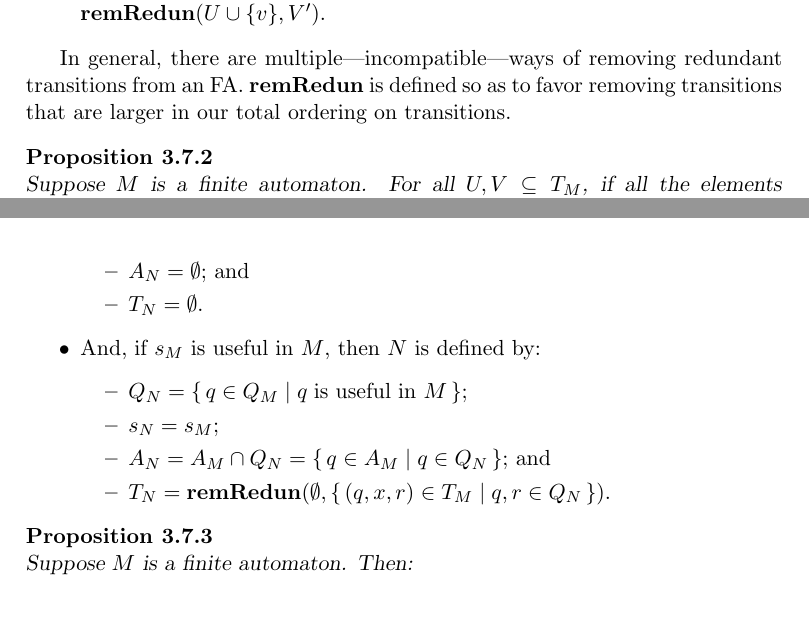
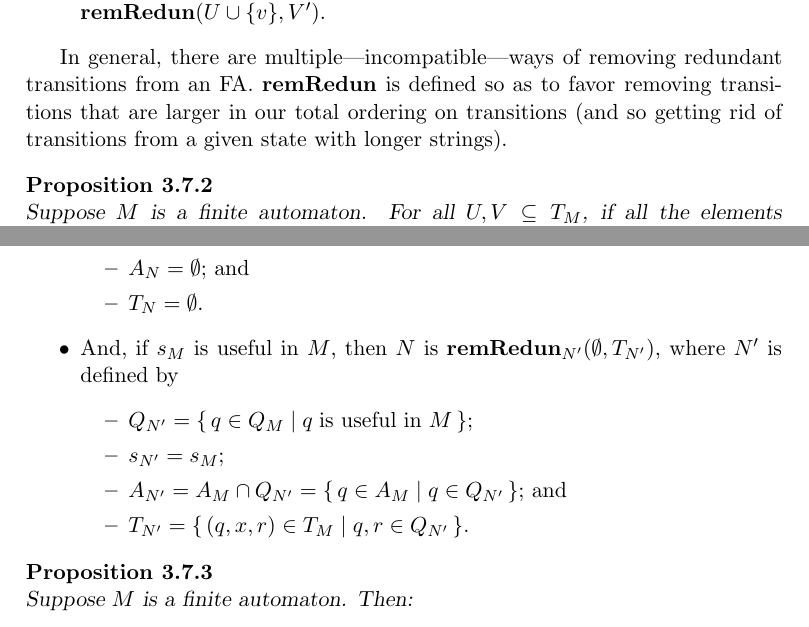
Before and after one commit to alleystoughton/Forlan, a LaTeX thesis (book/book.tex, which reads book/chap-3.7.tex): two parts of pages 177 and 178 of 400, joined at a grey line, cut so that both start at the same text. The pictures show the PDF file book/book.pdf that the author committed with the source.

Commit message:
Small clarification to book.

```diff
--- a/book/chap-3.7.tex
+++ b/book/chap-3.7.tex
@@ -159,7 +159,8 @@ $\remRedun(U, V)$ proceeds as follows:
 In general, there are multiple---incompatible---ways of removing
 redundant transitions from an FA.  $\remRedun$ is defined so as to
 favor removing transitions that are larger in our total ordering on
-transitions.
+transitions (and so getting rid of transitions from a given state with
+longer strings).
 
 \begin{proposition}
 \label{RemRedunFA}
@@ -197,11 +198,12 @@ the finite automaton $N$ produced by the following process.
 \item $T_N=\emptyset$.
 \end{itemize}
 
-\item And, if $s_M$ is useful in $M$, then $N$ is defined by:
+\item And, if $s_M$ is useful in $M$, then $N$ is
+$\remRedun_{N'}(\emptyset, T_{N'})$, where $N'$ is defined by
 \begin{itemize}
-\item $Q_N=\setof{q\in Q_M}{q\eqtxtl{is useful in $M$}}$;
+\item $Q_{N'}=\setof{q\in Q_M}{q\eqtxtl{is useful in $M$}}$;
 
-\item $s_N = s_M$;
+\item $s_{N'} = s_M$;
 
-\item $A_N=A_M\cap Q_N=\setof{q\in A_M}{q\in Q_N}$; and
+\item $A_{N'}=A_M\cap Q_{N'}=\setof{q\in A_M}{q\in Q_{N'}}$; and
 
```
Also changed, not shown: book/book.pdf, book/chap-3.7.tex (2 more changed lines).
